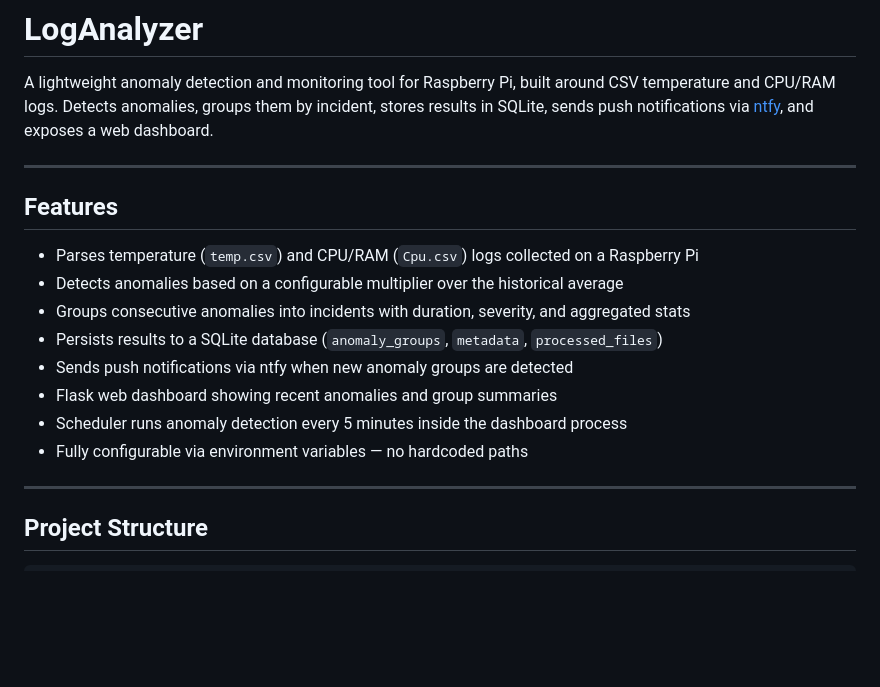
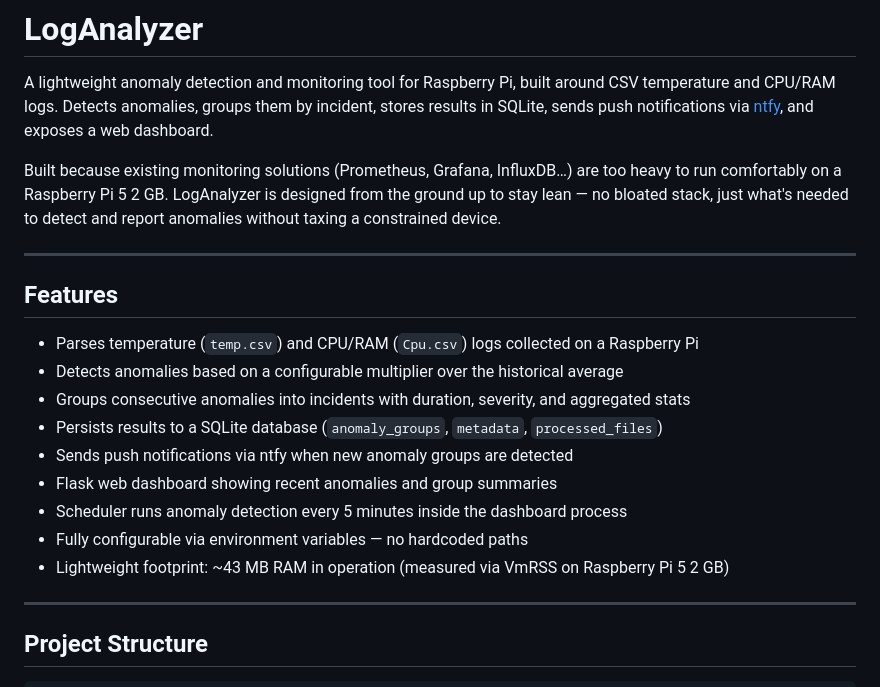
Before and after one commit to Eptaz/LogAnalyzer, a Markdown page: Readme.md, the part around the change. GitHub-like rendering; blank space fills up the shorter version.

```diff
--- a/Readme.md
+++ b/Readme.md
@@ -1,6 +1,8 @@
 # LogAnalyzer
 
 A lightweight anomaly detection and monitoring tool for Raspberry Pi, built around CSV temperature and CPU/RAM logs. Detects anomalies, groups them by incident, stores results in SQLite, sends push notifications via [ntfy](https://ntfy.sh), and exposes a web dashboard.
+
+Built because existing monitoring solutions (Prometheus, Grafana, InfluxDB…) are too heavy to run comfortably on a Raspberry Pi 5 2 GB. LogAnalyzer is designed from the ground up to stay lean — no bloated stack, just what's needed to detect and report anomalies without taxing a constrained device.
 
 ---
 
@@ -14,6 +16,7 @@ A lightweight anomaly detection and monitoring tool for Raspberry Pi, built arou
 - Flask web dashboard showing recent anomalies and group summaries
 - Scheduler runs anomaly detection every 5 minutes inside the dashboard process
 - Fully configurable via environment variables — no hardcoded paths
+- Lightweight footprint: ~43 MB RAM in operation (measured via VmRSS on Raspberry Pi 5 2 GB)
 
 ---
 
```
